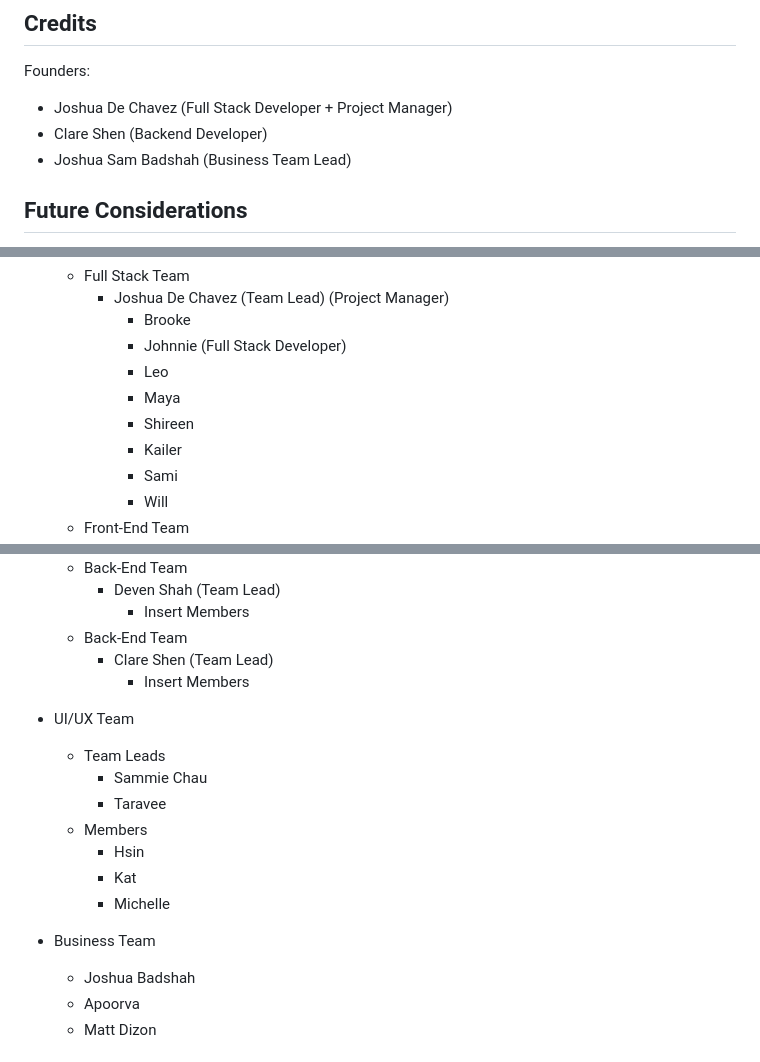
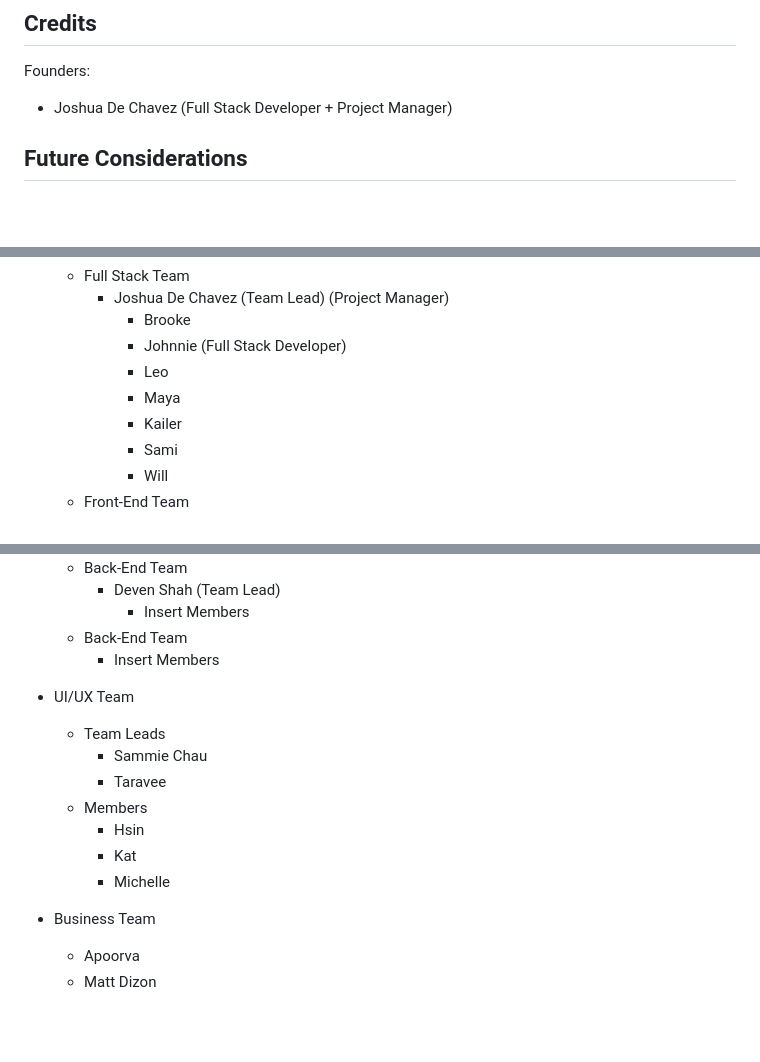
Before and after one commit to PAPHI-TBD/mobile-app, a Markdown page: README.md, 3 parts joined by grey strips. Drawn GitHub-style; blank space fills up the shorter version.

Commit message:
Remove Clare Shen, Shireen, and Joshuas Badshah

```diff
--- a/README.md
+++ b/README.md
@@ -86,8 +86,6 @@ TBD
 ## Credits
 Founders:
 - Joshua De Chavez (Full Stack Developer + Project Manager)
-- Clare Shen (Backend Developer)
-- Joshua Sam Badshah (Business Team Lead)
 
 ## Future Considerations
 - Microservices Architecture
@@ -105,7 +103,6 @@ Members:
       - Johnnie (Full Stack Developer)
       - Leo
       - Maya
-      - Shireen
       - Kailer
       - Sami
       - Will
@@ -120,7 +117,6 @@ Members:
     - Deven Shah (Team Lead)
       - Insert Members
   - Back-End Team
-    - Clare Shen (Team Lead)
       - Insert Members
 
 - UI/UX Team
@@ -133,7 +129,6 @@ Members:
     - Michelle
 
 - Business Team
-  - Joshua Badshah
   - Apoorva
   - Matt Dizon
 ## Licenses
```
